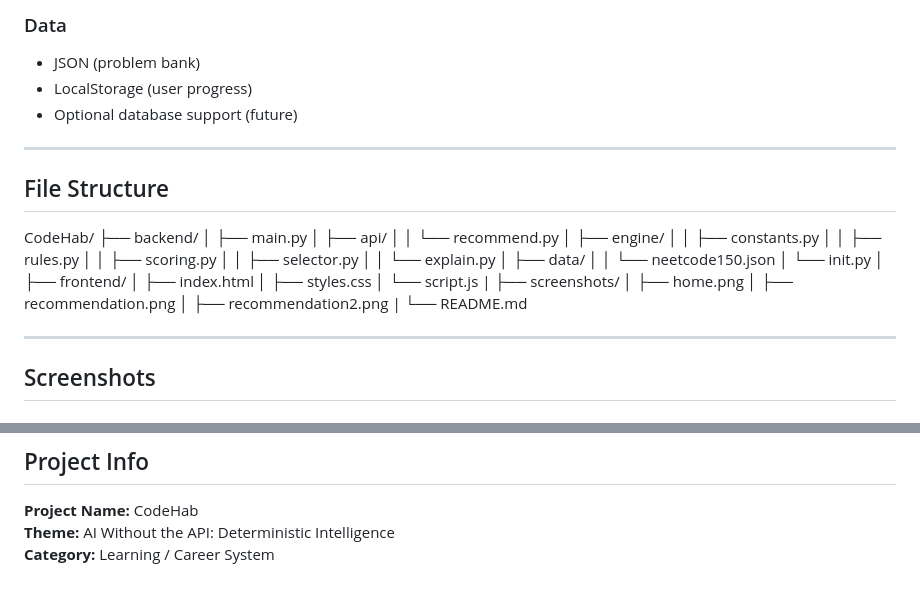
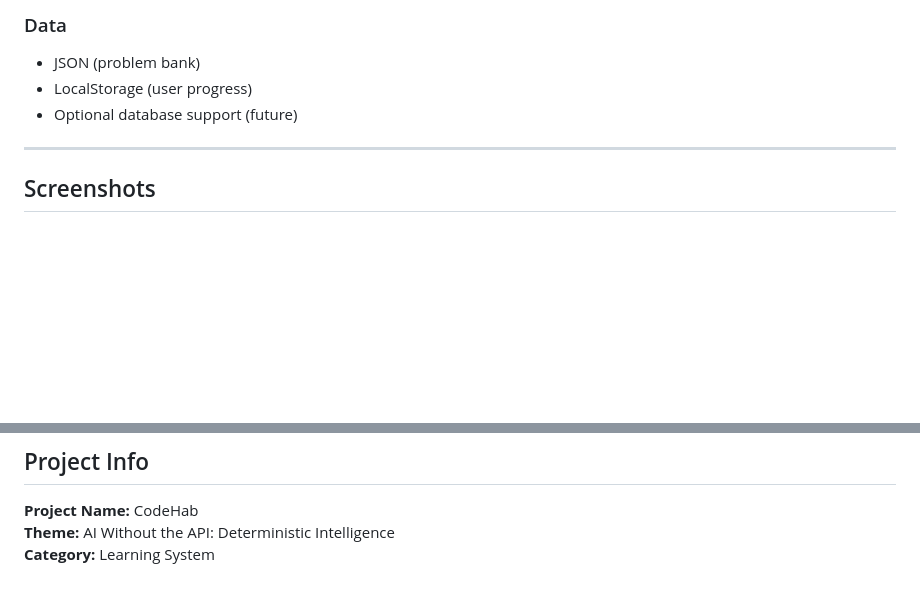
Before and after one commit to hredayshah2507/CodeHab, a Markdown page: README.md, 2 parts joined by grey strips. GitHub-like rendering; blank space fills up the shorter version.

```diff
--- a/README.md
+++ b/README.md
@@ -78,37 +78,6 @@ Many learners struggle with consistency when practicing coding problems. They of
 
 ---
 
-## File Structure
-
-CodeHab/
-├── backend/
-│ ├── main.py
-│ ├── api/
-│ │ └── recommend.py
-│ ├── engine/
-│ │ ├── constants.py
-│ │ ├── rules.py
-│ │ ├── scoring.py
-│ │ ├── selector.py
-│ │ └── explain.py
-│ ├── data/
-│ │ └── neetcode150.json
-│ └── init.py
-│
-├── frontend/
-│ ├── index.html
-│ ├── styles.css
-│ └── script.js
-|
-├── screenshots/
-│   ├── home.png
-│   ├── recommendation.png
-│   ├── recommendation2.png
-|
-└── README.md
-
----
-
 ## Screenshots
 
 ### Home Screen
@@ -176,4 +145,4 @@ CodeHab aligns perfectly with the **“AI Without the API: Deterministic Intelli
 
 **Project Name:** CodeHab
 **Theme:** AI Without the API: Deterministic Intelligence
-**Category:** Learning / Career System
+**Category:** Learning System
```
